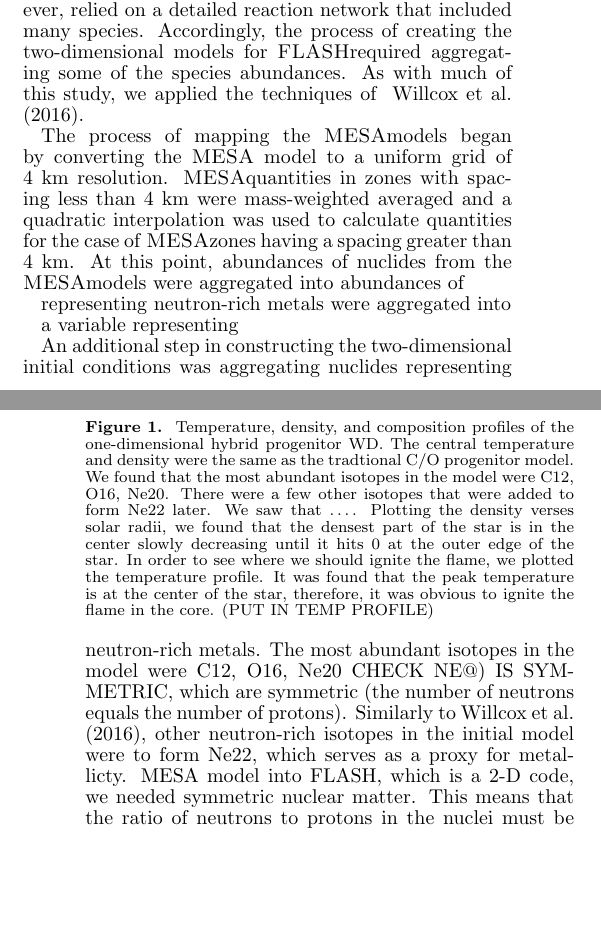
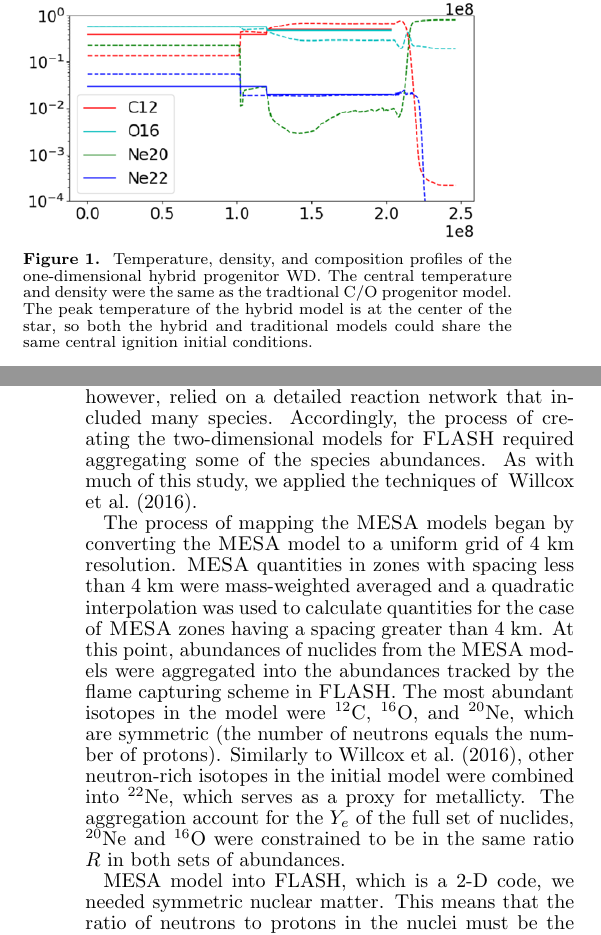
Before and after one commit to Flash-Star/hybrid-paper-brooks, a LaTeX document (paper/ms.tex): two parts of the columns of pages 4 and 5 of 9 before the commit and two parts of the columns of pages 4 and 5 of 8 after it, joined at a grey line, cut so that both start at the same text, the shorter picture padded with empty space. Compiled offline with pdfLaTeX; a missing bibliography style is replaced by a similar one.

Commit message:
Even more on Carlyn's paper. Getting thorough the methodology

```diff
--- a/paper/ms.tex
+++ b/paper/ms.tex
@@ -587,9 +587,9 @@ profiles of the two initial one-dimensional models.
 Temperature, density, and  composition profiles of the one-dimensional hybrid
 progenitor WD. The central temperature and density were the same as
 the tradtional C/O progenitor model.
- We found that the most abundant isotopes in the model were C12, O16, Ne20. There were a few other isotopes that were added to form Ne22 later. We saw that  ….
-Plotting the density verses solar radii, we found that the densest part of the star is in the center slowly decreasing until it hits 0 at the outer edge of the star.
-In order to see where we should ignite the flame, we plotted the temperature profile. It was found that the peak temperature is at the center of the star, therefore, it was obvious to ignite the flame in the core. (PUT IN TEMP PROFILE)
+The peak temperature of the hybrid model is at the center of the star,
+so both the hybrid and traditional models could share the same
+	central ignition initial conditions.
 }
 \end{figure}
 In both models, and unlike the hybrid models of~\citet{willcoxetal2016}, the central
@@ -604,38 +604,33 @@ created from the one-dimensional \MESA models by mapping the one-dimensional
 models onto the two-dimensional domain while
 preserving hydrostatic equilibrium.
 As described above, the flame capturing scheme with progress
-variables describing the evolution as the material burns. The \MESA
+variables describing the evolution as the material burns. The \MESA\
 models, however, relied on a detailed reaction network that included
 many species. Accordingly, the process of creating the two-dimensional
-models for \FLASH required aggregating some of the species abundances.
+models for \FLASH\ required aggregating some of the species abundances.
 As with much of this study, we applied the
 techniques of ~\citet{willcoxetal2016}.
 
 
-The process of mapping the \MESA models began by converting
-the \MESA\ model to a uniform grid of $4$~km resolution. \MESA
+The process of mapping the \MESA\ models began by converting
+the \MESA\ model to a uniform grid of $4$~km resolution. \MESA\
 quantities in zones with spacing less than $4$~km
 were mass-weighted averaged and a quadratic interpolation
-was used to calculate quantities for the case of \MESA zones having
+was used to calculate quantities for the case of \MESA\ zones having
 a spacing greater than $4$~km. At this point,
-abundances of nuclides from the \MESA models were aggregated
-into abundances of
+abundances of nuclides from the \MESA\ models were aggregated
+into the abundances tracked by the flame capturing scheme in
+\FLASH.
+The most abundant isotopes in the model were \C{12}, \Ox{16},
+and \Ne{20}, which are symmetric (the number of neutrons
+equals the number of protons). Similarly to~\citet{willcoxetal2016},
+other neutron-rich isotopes in the initial model were combined into
+\Ne{22}, which serves as a proxy for metallicty. The aggregation
+account for the $Y_e$ of the full set of nuclides, \Ne{20}
+and \Ox{16} were constrained to be in the same ratio $R$ in both
+sets of abundances.
 
 
-representing neutron-rich metals were aggregated into
-
-a variable representing
-
-
-
-
-An additional step in constructing the two-dimensional initial conditions
-was aggregating nuclides representing neutron-rich metals.
-The most abundant isotopes in the model were C12, O16,
-Ne20 CHECK NE@) IS SYMMETRIC, which are symmetric (the number of neutrons
-equals the number of protons). Similarly to~\citet{willcoxetal2016}, other
-neutron-rich isotopes in
-the initial model were to form Ne22, which serves as a proxy for metallicty.
 MESA model into FLASH, which is a 2-D code, we needed symmetric nuclear
 matter. This means that the ratio of neutrons to protons in the nuclei
 must be the same ratio as in the mesa profile. This is because the amount
```
Also changed, not shown: paper/ms.tex (4 more changed lines).
